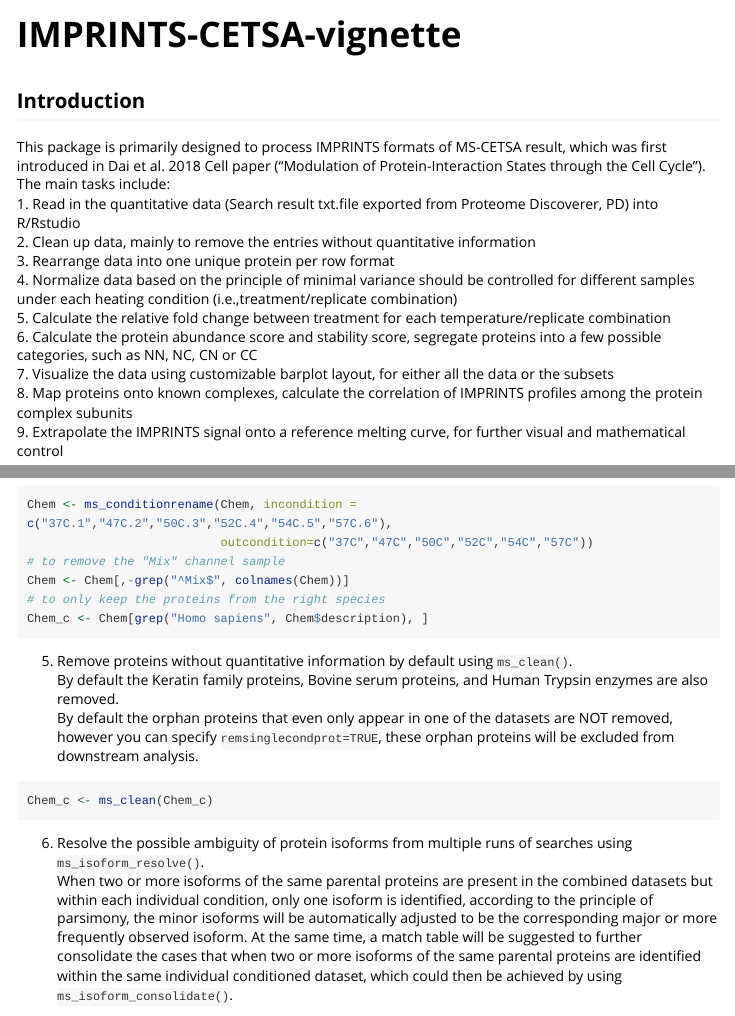
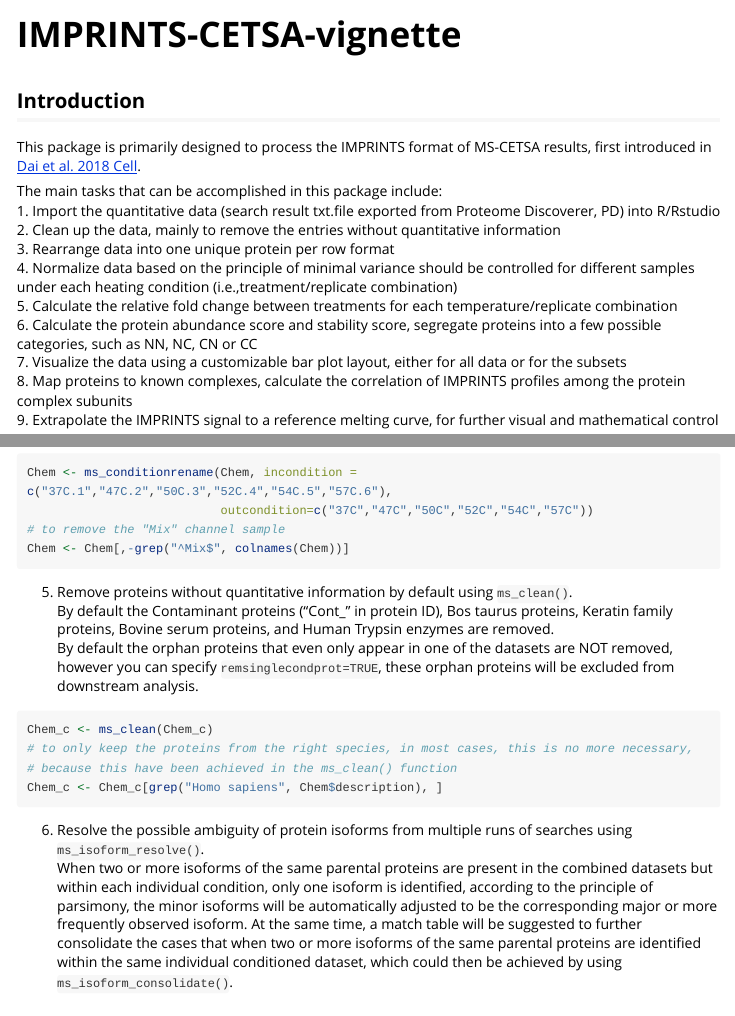
Before and after one commit to nkdailingyun/IMPRINTS.CETSA, an R Markdown document (vignettes/IMPRINTS-CETSA-vignette.Rmd): the page in a window 1100 px wide, from its top, and a second part further down, joined at a grey line. Rendered offline with R 4.5, knitr and Pandoc, with nearby package versions; long lines of code are wrapped.

Commit message:
add removecontaminant argument into ms_clean() function

````diff
--- a/vignettes/IMPRINTS-CETSA-vignette.Rmd
+++ b/vignettes/IMPRINTS-CETSA-vignette.Rmd
@@ -15,17 +15,18 @@ knitr::opts_chunk$set(
 ```
 
 ## Introduction
-This package is primarily designed to process IMPRINTS formats of MS-CETSA result, which was first introduced in Dai et al. 2018 Cell paper ("Modulation of Protein-Interaction States through the Cell Cycle").
-The main tasks include:
-1. Read in the quantitative data (Search result txt.file exported from Proteome Discoverer, PD) into R/Rstudio
-2. Clean up data, mainly to remove the entries without quantitative information
+This package is primarily designed to process the IMPRINTS format of MS-CETSA results, first introduced in [Dai et al. 2018 Cell](https://www.cell.com/cell/fulltext/S0092-8674(18)30397-0).
+
+The main tasks that can be accomplished in this package include:
+1. Import the quantitative data (search result txt.file exported from Proteome Discoverer, PD) into R/Rstudio
+2. Clean up the data, mainly to remove the entries without quantitative information
 3. Rearrange data into one unique protein per row format
 4. Normalize data based on the principle of minimal variance should be controlled for different samples under each heating condition (i.e.,treatment/replicate combination)
-5. Calculate the relative fold change between treatment for each temperature/replicate combination
+5. Calculate the relative fold change between treatments for each temperature/replicate combination
 6. Calculate the protein abundance score and stability score, segregate proteins into a few possible categories, such as NN, NC, CN or CC
-7. Visualize the data using customizable barplot layout, for either all the data or the subsets
-8. Map proteins onto known complexes, calculate the correlation of IMPRINTS profiles among the protein complex subunits
-9. Extrapolate the IMPRINTS signal onto a reference melting curve, for further visual and mathematical control
+7. Visualize the data using a customizable bar plot layout, either for all data or for the subsets
+8. Map proteins to known complexes, calculate the correlation of IMPRINTS profiles among the protein complex subunits
+9. Extrapolate the IMPRINTS signal to a reference melting curve, for further visual and mathematical control
 
 --------------------------------------------------------------------------------------------
 
@@ -103,15 +104,16 @@ Chem <- ms_conditionrename(Chem, incondition = c("37C.1","47C.2","50C.3","52C.4"
                            outcondition=c("37C","47C","50C","52C","54C","57C"))
 # to remove the "Mix" channel sample
 Chem <- Chem[,-grep("^Mix$", colnames(Chem))]
-# to only keep the proteins from the right species
-Chem_c <- Chem[grep("Homo sapiens", Chem$description), ]
 ```
 
 5. Remove proteins without quantitative information by default using `ms_clean()`.
-By default the Keratin family proteins, Bovine serum proteins, and Human Trypsin enzymes are also removed.
+By default the Contaminant proteins ("Cont_" in protein ID), Bos taurus proteins, Keratin family proteins, Bovine serum proteins, and Human Trypsin enzymes are removed.
 By default the orphan proteins that even only appear in one of the datasets are NOT removed, however you can specify `remsinglecondprot=TRUE`, these orphan proteins will be excluded from downstream analysis.
 ```{r, eval=FALSE}
 Chem_c <- ms_clean(Chem_c)
+# to only keep the proteins from the right species, in most cases, this is no more necessary,
+# because this have been achieved in the ms_clean() function
+Chem_c <- Chem_c[grep("Homo sapiens", Chem$description), ]
 ```
 
 6. Resolve the possible ambiguity of protein isoforms from multiple runs of searches using `ms_isoform_resolve()`.
````
Also changed, not shown: 1 other file.
